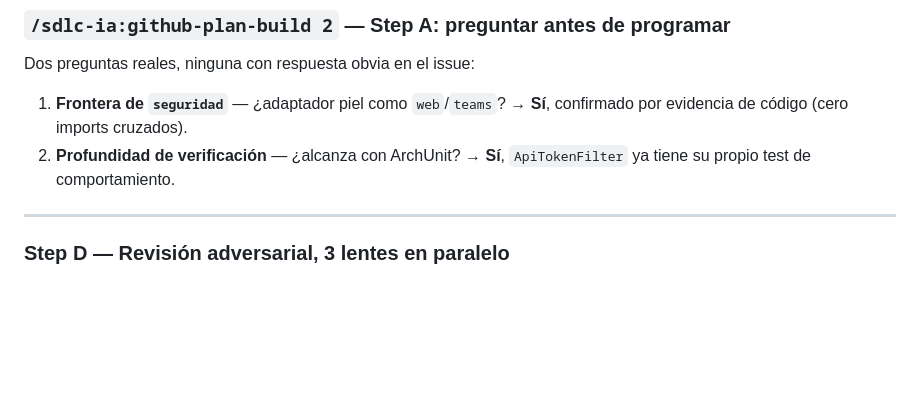
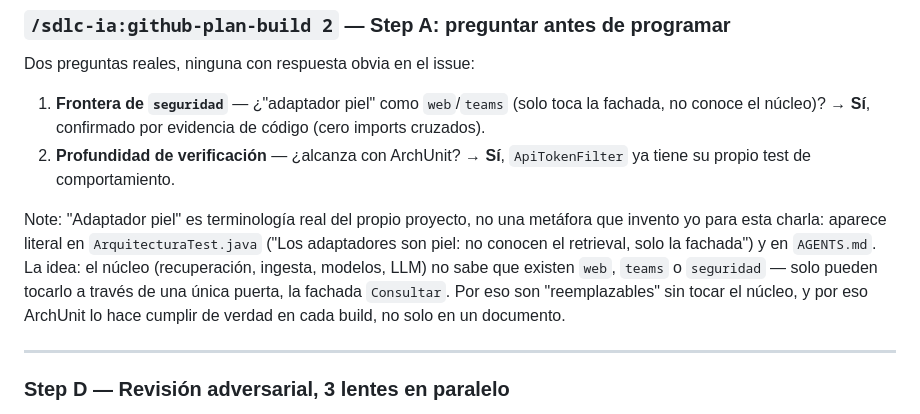
Before and after one commit to G3A/workshop-desarrollo-sw-guiado-por-ia, a Markdown page: presentacion-validacion-workshop/contenido.md, the part around the change. Drawn GitHub-style; blank space fills up the shorter version.

Commit message:
Explica la metafora real de 'adaptador piel' en la nota del presentador

```diff
--- a/presentacion-validacion-workshop/contenido.md
+++ b/presentacion-validacion-workshop/contenido.md
@@ -149,10 +149,18 @@ leer el código, no de inventar un caso de estudio.
 
 Dos preguntas reales, ninguna con respuesta obvia en el issue:
 
-1. **Frontera de `seguridad`** — ¿adaptador piel como `web`/`teams`? → **Sí**, confirmado por
-   evidencia de código (cero imports cruzados).
+1. **Frontera de `seguridad`** — ¿"adaptador piel" como `web`/`teams` (solo toca la fachada, no
+   conoce el núcleo)? → **Sí**, confirmado por evidencia de código (cero imports cruzados).
 2. **Profundidad de verificación** — ¿alcanza con ArchUnit? → **Sí**, `ApiTokenFilter` ya tiene su
    propio test de comportamiento.
+
+Note:
+"Adaptador piel" es terminología real del propio proyecto, no una metáfora que invento yo para
+esta charla: aparece literal en `ArquitecturaTest.java` ("Los adaptadores son piel: no conocen el
+retrieval, solo la fachada") y en `AGENTS.md`. La idea: el núcleo (recuperación, ingesta, modelos,
+LLM) no sabe que existen `web`, `teams` o `seguridad` — solo pueden tocarlo a través de una única
+puerta, la fachada `Consultar`. Por eso son "reemplazables" sin tocar el núcleo, y por eso ArchUnit
+lo hace cumplir de verdad en cada build, no solo en un documento.
 
 ---
 
```
